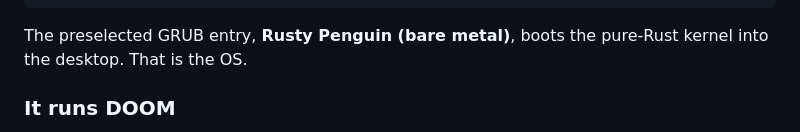
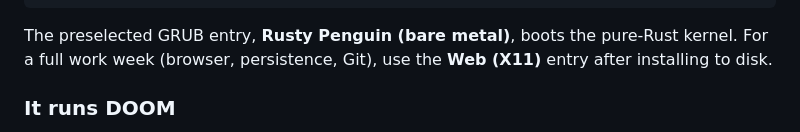
Before and after one commit to rfi-irfos/rusty-penguin, a Markdown page: README.md, the part around one of its changes. Rendered like a GitHub page.

````diff
--- a/README.md
+++ b/README.md
@@ -154,7 +171,8 @@ bash launch.sh
 ```
 
 The preselected GRUB entry, **Rusty Penguin (bare metal)**, boots the pure-Rust
-kernel into the desktop. That is the OS.
+kernel. For a full work week (browser, persistence, Git), use the
+**Web (X11)** entry after installing to disk.
 
 ### It runs DOOM
 
````
Also changed, not shown: other parts of README.md (+50 -33 lines).
